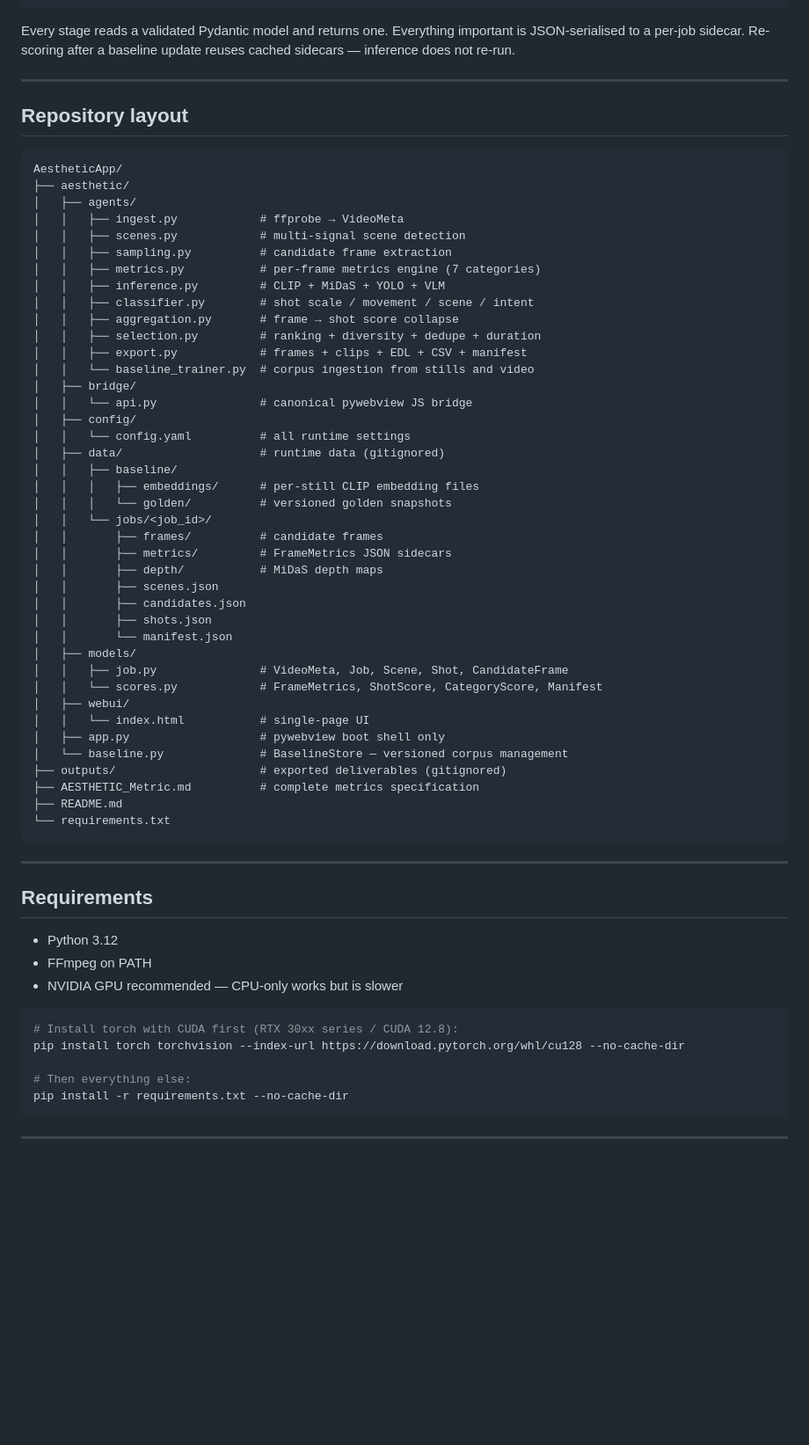
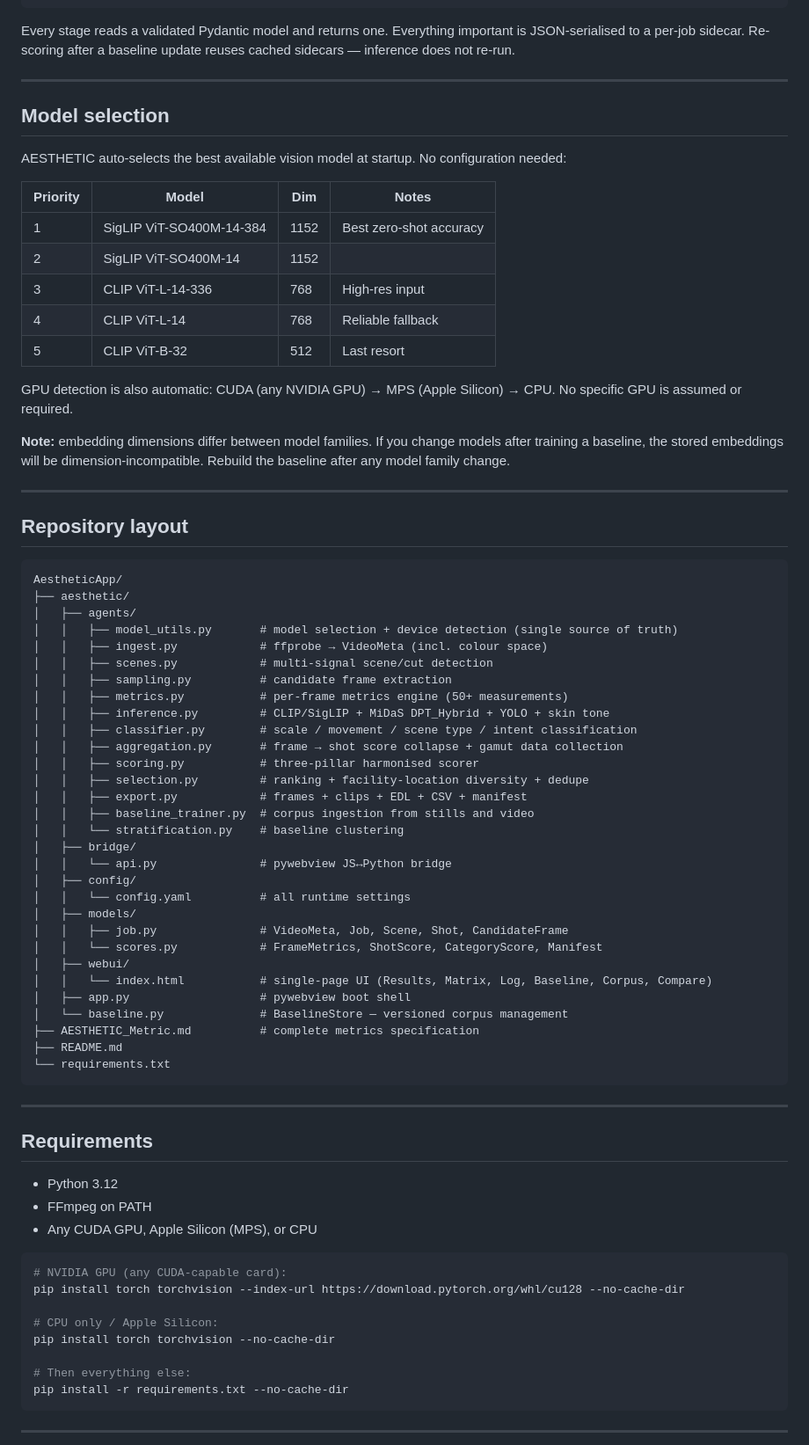
Before and after one commit to electrichobo/AestheticApp, a Markdown page: README.md, the part around one of its changes. Shown at 88% size. Rendered like a GitHub page; blank space fills up the shorter version.

Commit message:
README: full rewrite to reflect current state — accurate pipeline, model selection, colour analysis, UI tabs, FAQ, 5-phase roadmap

````diff
--- a/README.md
+++ b/README.md
@@ -107,46 +131,54 @@ Every stage reads a validated Pydantic model and returns one. Everything importa
 
 ---
 
+## Model selection
+
+AESTHETIC auto-selects the best available vision model at startup. No configuration needed:
+
+| Priority | Model | Dim | Notes |
+|---|---|---|---|
+| 1 | SigLIP ViT-SO400M-14-384 | 1152 | Best zero-shot accuracy |
+| 2 | SigLIP ViT-SO400M-14 | 1152 | |
+| 3 | CLIP ViT-L-14-336 | 768 | High-res input |
+| 4 | CLIP ViT-L-14 | 768 | Reliable fallback |
+| 5 | CLIP ViT-B-32 | 512 | Last resort |
+
+GPU detection is also automatic: CUDA (any NVIDIA GPU) → MPS (Apple Silicon) → CPU. No specific GPU is assumed or required.
+
+**Note:** embedding dimensions differ between model families. If you change models after training a baseline, the stored embeddings will be dimension-incompatible. Rebuild the baseline after any model family change.
+
+---
+
 ## Repository layout
 
 ```
 AestheticApp/
 ├── aesthetic/
 │   ├── agents/
-│   │   ├── ingest.py            # ffprobe → VideoMeta
-│   │   ├── scenes.py            # multi-signal scene detection
+│   │   ├── model_utils.py       # model selection + device detection (single source of truth)
+│   │   ├── ingest.py            # ffprobe → VideoMeta (incl. colour space)
+│   │   ├── scenes.py            # multi-signal scene/cut detection
 │   │   ├── sampling.py          # candidate frame extraction
-│   │   ├── metrics.py           # per-frame metrics engine (7 categories)
-│   │   ├── inference.py         # CLIP + MiDaS + YOLO + VLM
-│   │   ├── classifier.py        # shot scale / movement / scene / intent
-│   │   ├── aggregation.py       # frame → shot score collapse
-│   │   ├── selection.py         # ranking + diversity + dedupe + duration
+│   │   ├── metrics.py           # per-frame metrics engine (50+ measurements)
+│   │   ├── inference.py         # CLIP/SigLIP + MiDaS DPT_Hybrid + YOLO + skin tone
+│   │   ├── classifier.py        # scale / movement / scene type / intent classification
+│   │   ├── aggregation.py       # frame → shot score collapse + gamut data collection
+│   │   ├── scoring.py           # three-pillar harmonised scorer
+│   │   ├── selection.py         # ranking + facility-location diversity + dedupe
 │   │   ├── export.py            # frames + clips + EDL + CSV + manifest
-│   │   └── baseline_trainer.py  # corpus ingestion from stills and video
+│   │   ├── baseline_trainer.py  # corpus ingestion from stills and video
+│   │   └── stratification.py    # baseline clustering
 │   ├── bridge/
-│   │   └── api.py               # canonical pywebview JS bridge
+│   │   └── api.py               # pywebview JS↔Python bridge
 │   ├── config/
 │   │   └── config.yaml          # all runtime settings
-│   ├── data/                    # runtime data (gitignored)
-│   │   ├── baseline/
-│   │   │   ├── embeddings/      # per-still CLIP embedding files
-│   │   │   └── golden/          # versioned golden snapshots
-│   │   └── jobs/<job_id>/
-│   │       ├── frames/          # candidate frames
-│   │       ├── metrics/         # FrameMetrics JSON sidecars
-│   │       ├── depth/           # MiDaS depth maps
-│   │       ├── scenes.json
-│   │       ├── candidates.json
-│   │       ├── shots.json
-│   │       └── manifest.json
 │   ├── models/
 │   │   ├── job.py               # VideoMeta, Job, Scene, Shot, CandidateFrame
 │   │   └── scores.py            # FrameMetrics, ShotScore, CategoryScore, Manifest
 │   ├── webui/
-│   │   └── index.html           # single-page UI
-│   ├── app.py                   # pywebview boot shell only
+│   │   └── index.html           # single-page UI (Results, Matrix, Log, Baseline, Corpus, Compare)
+│   ├── app.py                   # pywebview boot shell
 │   └── baseline.py              # BaselineStore — versioned corpus management
-├── outputs/                     # exported deliverables (gitignored)
 ├── AESTHETIC_Metric.md          # complete metrics specification
 ├── README.md
 └── requirements.txt
@@ -158,11 +190,14 @@ AestheticApp/
 
 - Python 3.12
 - FFmpeg on PATH
-- NVIDIA GPU recommended — CPU-only works but is slower
+- Any CUDA GPU, Apple Silicon (MPS), or CPU
 
 ```bash
-# Install torch with CUDA first (RTX 30xx series / CUDA 12.8):
+# NVIDIA GPU (any CUDA-capable card):
 pip install torch torchvision --index-url https://download.pytorch.org/whl/cu128 --no-cache-dir
+
+# CPU only / Apple Silicon:
+pip install torch torchvision --no-cache-dir
 
 # Then everything else:
 pip install -r requirements.txt --no-cache-dir
````
Also changed, not shown: other parts of README.md (+159 -86 lines).
